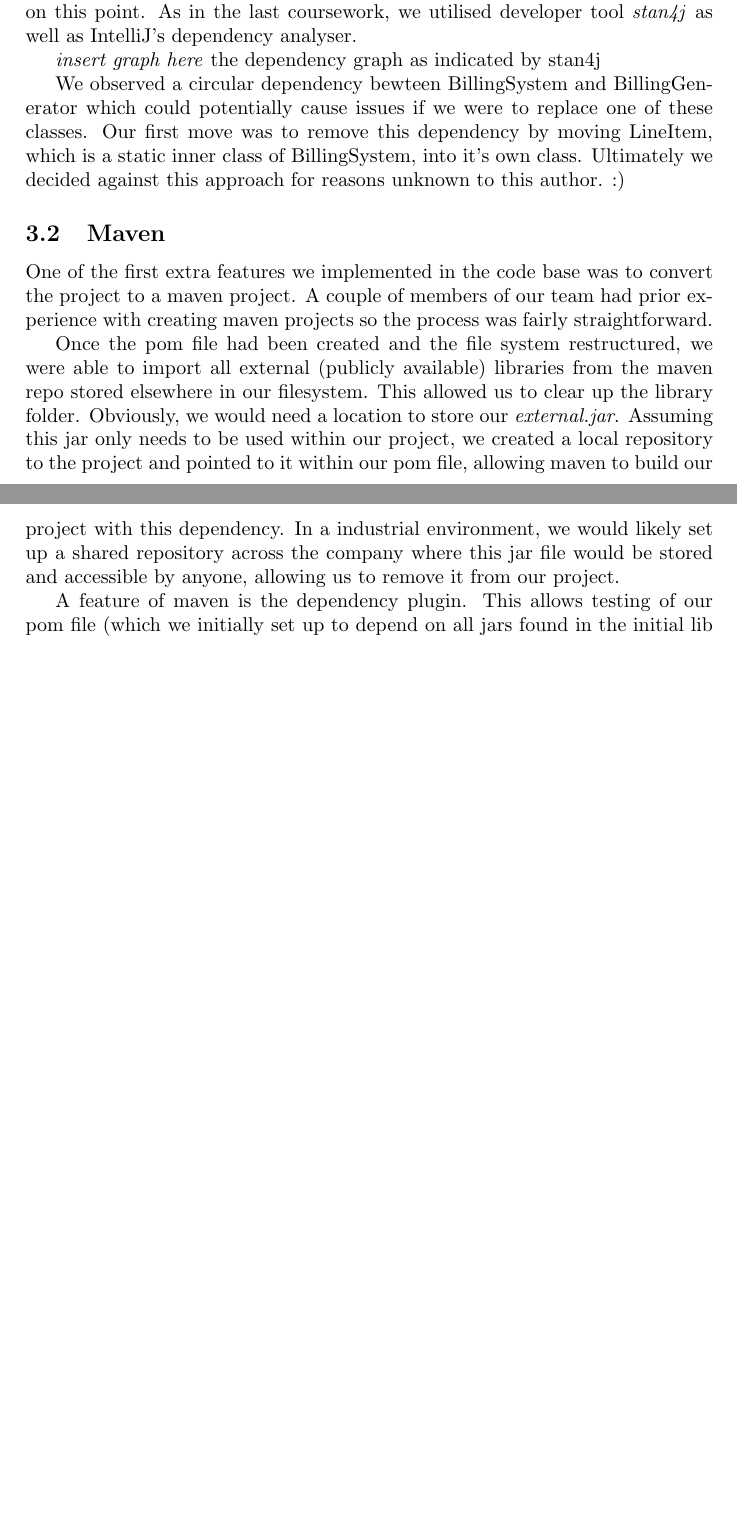
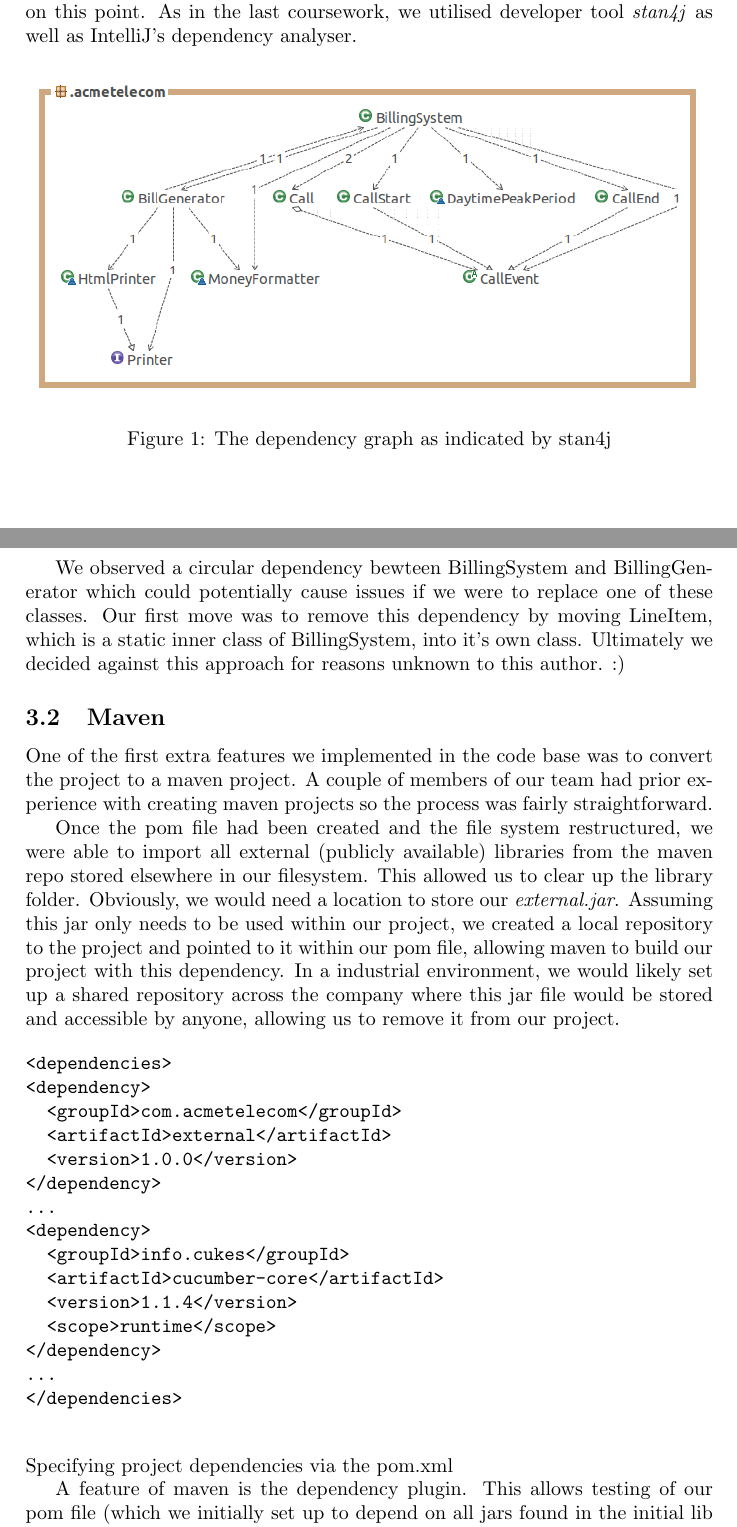
Before and after one commit to fiksen99/soft-eng-cw2, a LaTeX document (report/report.tex): two parts of pages 1 and 2 of 3 before the commit and two parts of pages 1 and 2 of 4 after it, joined at a grey line, cut so that both start at the same text, the shorter picture padded with empty space. Compiled offline with pdfLaTeX.

Commit message:
added figures

```diff
--- a/report/report.tex
+++ b/report/report.tex
@@ -1,4 +1,5 @@
 \documentclass[a4paper]{article}
+\usepackage{graphicx}
 
 \begin{document}
 
@@ -35,7 +36,11 @@ code -- reducing coupling and increasing cohesion being a great area of focus on
 this point. As in the last coursework, we utilised developer tool \emph{stan4j} as
 well as IntelliJ's dependency analyser.
 
-\emph{insert graph here} the dependency graph as indicated by stan4j
+\begin{figure}[h]
+\centering
+\includegraphics[width=\textwidth]{dependency_graph}
+\caption{The dependency graph as indicated by stan4j}
+\end{figure}
 
 We observed a circular dependency bewteen BillingSystem and BillingGenerator which
 could potentially cause issues if we were to replace one of these classes. Our
@@ -60,6 +65,26 @@ the project and pointed to it within our pom file, allowing maven to build our
 project with this dependency. In a industrial environment, we would likely set
 up a shared repository across the company where this jar file would be stored
 and accessible by anyone, allowing us to remove it from our project.
+
+\begin{verbatim}
+<dependencies>
+<dependency>
+  <groupId>com.acmetelecom</groupId>
+  <artifactId>external</artifactId>
+  <version>1.0.0</version>
+</dependency>
+...
+<dependency>
+  <groupId>info.cukes</groupId>
+  <artifactId>cucumber-core</artifactId>
+  <version>1.1.4</version>
+  <scope>runtime</scope>
+</dependency>
+...
+</dependencies>
+
+\end{verbatim}
+Specifying project dependencies via the pom.xml
 
 A feature of maven is the dependency plugin. This allows testing of our pom file
 (which we initially set up to depend on all jars found in the initial lib folder)
```
